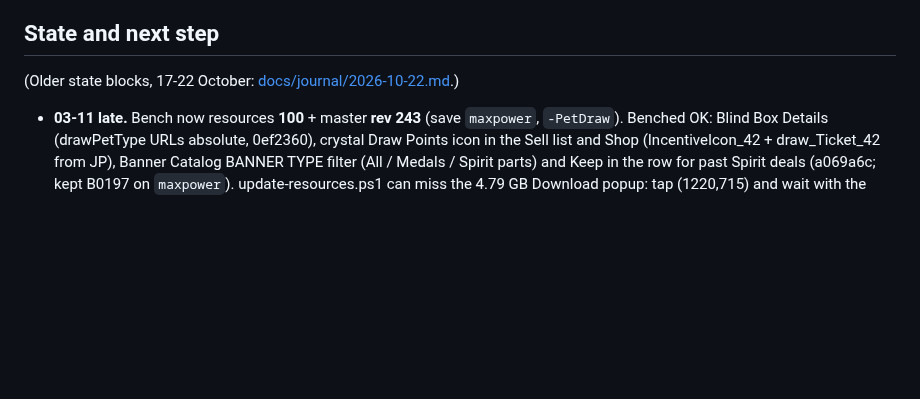
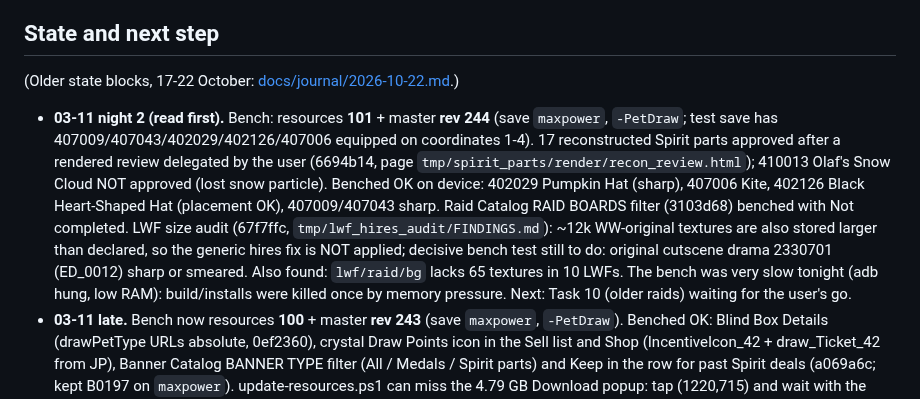
Before and after one commit to Kxos/Re-Union-X, a Markdown page: HANDOFF.md, the part around the change. Rendered like a GitHub page; blank space fills up the shorter version.

Commit message:
Handoff: resources 101 / rev 244, reconstructed Spirit parts benched
Co-Authored-By: Claude Opus 5.5 <noreply@anthropic.com>

```diff
--- a/HANDOFF.md
+++ b/HANDOFF.md
@@ -52,6 +52,7 @@ D:\Progetto_Restauro_KH_UX\LDPlayer\LDPlayer9\ld.exe -s 0 "sh /mnt/shared/Misc/p
 
 (Older state blocks, 17-22 October: [docs/journal/2026-10-22.md](docs/journal/2026-10-22.md).)
 
+- **03-11 night 2 (read first).** Bench: resources **101** + master **rev 244** (save `maxpower`, `-PetDraw`; test save has 407009/407043/402029/402126/407006 equipped on coordinates 1-4). 17 reconstructed Spirit parts approved after a rendered review delegated by the user (6694b14, page `tmp/spirit_parts/render/recon_review.html`); 410013 Olaf's Snow Cloud NOT approved (lost snow particle). Benched OK on device: 402029 Pumpkin Hat (sharp), 407006 Kite, 402126 Black Heart-Shaped Hat (placement OK), 407009/407043 sharp. Raid Catalog RAID BOARDS filter (3103d68) benched with Not completed. LWF size audit (67f7ffc, `tmp/lwf_hires_audit/FINDINGS.md`): ~12k WW-original textures are also stored larger than declared, so the generic hires fix is NOT applied; decisive bench test still to do: original cutscene drama 2330701 (ED_0012) sharp or smeared. Also found: `lwf/raid/bg` lacks 65 textures in 10 LWFs. The bench was very slow tonight (adb hung, low RAM): build/installs were killed once by memory pressure. Next: Task 10 (older raids) waiting for the user's go.
 - **03-11 late.** Bench now resources **100** + master **rev 243** (save `maxpower`, `-PetDraw`). Benched OK: Blind Box Details (drawPetType URLs absolute, 0ef2360), crystal Draw Points icon in the Sell list and Shop (IncentiveIcon_42 + draw_Ticket_42 from JP), Banner Catalog BANNER TYPE filter (All / Medals / Spirit parts) and Keep in the row for past Spirit deals (a069a6c; kept B0197 on `maxpower`). update-resources.ps1 can miss the 4.79 GB Download popup: tap (1220,715) and wait with the size check.
 - **03-11 bench (read first).** Bench instance 0: resources **99** + master **rev 242**, save `maxpower` (`relogin -Save maxpower -PetDraw`; backup before today in `D:/Progetto_Restauro_KH_UX/tmp/maxpower.before-2026-11-03.json`; the own save `player.json` is at story stage 5020, so June 2021 deals / Draw Points / Blind Box stay locked there, as designed). Benched OK: Shop at Q979 (B0811, B0812, B0794), Draw Points (sell Tier 3+4 medals = +7, plate counter, draw 100 points -> 7★ boosted; test save given 100 points by hand), Spirit Blind Box draw with the «SPIRIT PART GET!» reveal (fc4e947: `lwf/drawraise/Draw_PetGet` was missing and crashed the client, RE notes `tmp/petdraw_crash/NOTES_crash.md`). In resources 99, not yet seen on device: Draw Points plate icon (d8ba530, JP `draw_Ticket_42.00391970`; the bench still showed «仮» before the install), sharp Spirit parts 407009/407043 (+402119, 410010, 410014, 410019) via re-declared LWFs (ee98c0d, review page `tmp/spirit_parts/render/blur_fix.html`). User approved all reviewed Spirit parts except 407009/407043/402029 (blurry, now fixed, to re-check). Open: the same 2x-stored textures exist across the JP dump (avatar accessories, enemies): possible blur elsewhere, to investigate; Raid Boards art/titles/coin icon, catalogue v2 banners and PROGRESS filter still to bench; Task 10 not started.
 - **03-11 Spirit parts (read first; user decision: restore ALL Spirit parts).** Not benched. (1) The 22 VIP Spirit Part quests pay the Spirit part (type 33) with the original 1400 Jewels + 6★ Moogle; Gold Reinstar quests reconstructed (C34678). (2) 17 parts with original graphics get rows (689); `pet_parts.tsv` status `recon`/`recon-ok`. (3) **Spirit Blind Box**: `pet-draw.js`, `pet_draws.json` (6 deals with notice pools; B0810 100 Jewels 2021-02-25..06-29, extended to parts with no other source, not original), `/gacha/petdraw`, `petOdds`, Catalog section + Keep (`pinnedPet`); on with `KHUX_PET=1 KHUX_PET_DRAW=1` ONLY after the new resources (`lwf/petdraw`, `import_jp_raisedraw.py`: full build, not -Quick, raisedraw_gen is cached). Needs a revision bump (petParts 689 rows, drawPetType 6 rows, Special stage rows regenerated in place). (4) 18 lost parts: candidates (mostly the same-item avatar textures under another file name) awaiting the user's approval per id: `D:\Progetto_Restauro_KH_UX	mp\spirit_parts
```
